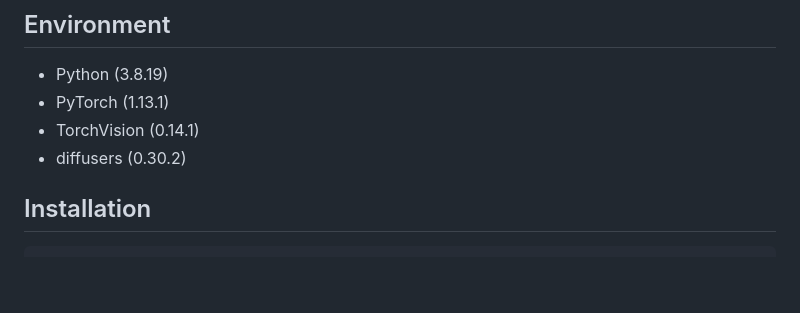
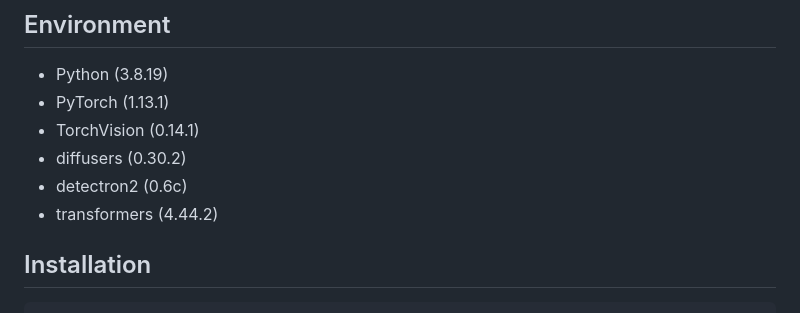
Before and after one commit to FanLiHub/DEDOS, a Markdown page: README.md, the part around the change. Rendered like a GitHub page; blank space fills up the shorter version.

```diff
--- a/README.md
+++ b/README.md
@@ -23,6 +23,8 @@ Recently, open-vocabulary semantic segmentation has garnered growing attention.
 - PyTorch (1.13.1)
 - TorchVision (0.14.1)
 - diffusers (0.30.2)
+- detectron2 (0.6c)
+- transformers (4.44.2)
 
 ## Installation
 
```
